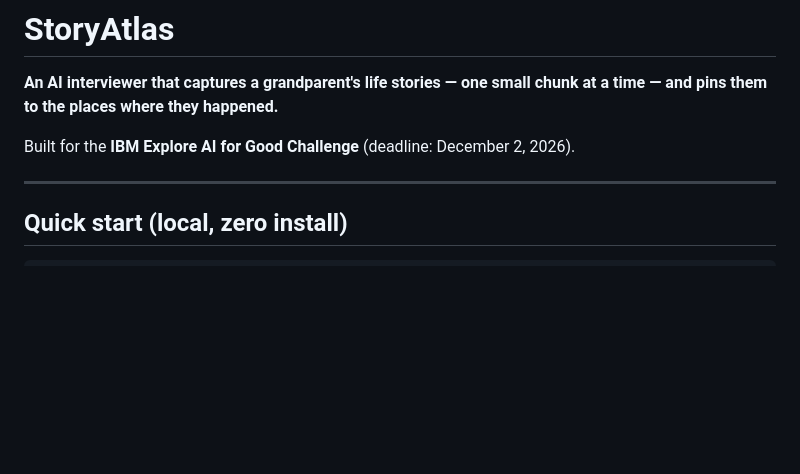
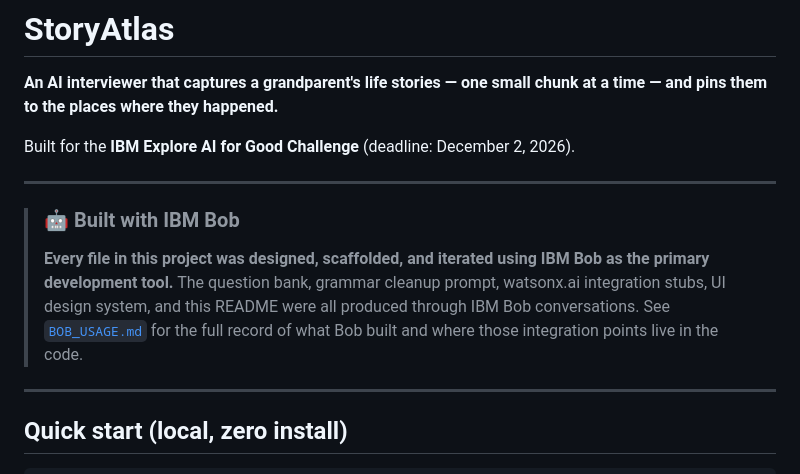
Before and after one commit to kitapplegate/storyatlas, a Markdown page: README.md, the part around the change. Drawn GitHub-style; blank space fills up the shorter version.

Commit message:
docs: add IBM Bob attribution callout and BOB_USAGE.md for judges

```diff
--- a/README.md
+++ b/README.md
@@ -3,6 +3,12 @@
 **An AI interviewer that captures a grandparent's life stories — one small chunk at a time — and pins them to the places where they happened.**
 
 Built for the **IBM Explore AI for Good Challenge** (deadline: December 2, 2026).
+
+---
+
+> ### 🤖 Built with IBM Bob
+> **Every file in this project was designed, scaffolded, and iterated using IBM Bob as the primary development tool.**
+> The question bank, grammar cleanup prompt, watsonx.ai integration stubs, UI design system, and this README were all produced through IBM Bob conversations. See [`BOB_USAGE.md`](BOB_USAGE.md) for the full record of what Bob built and where those integration points live in the code.
 
 ---
 
```
Also changed, not shown: BOB_USAGE.md (added, +116 -0 lines).
